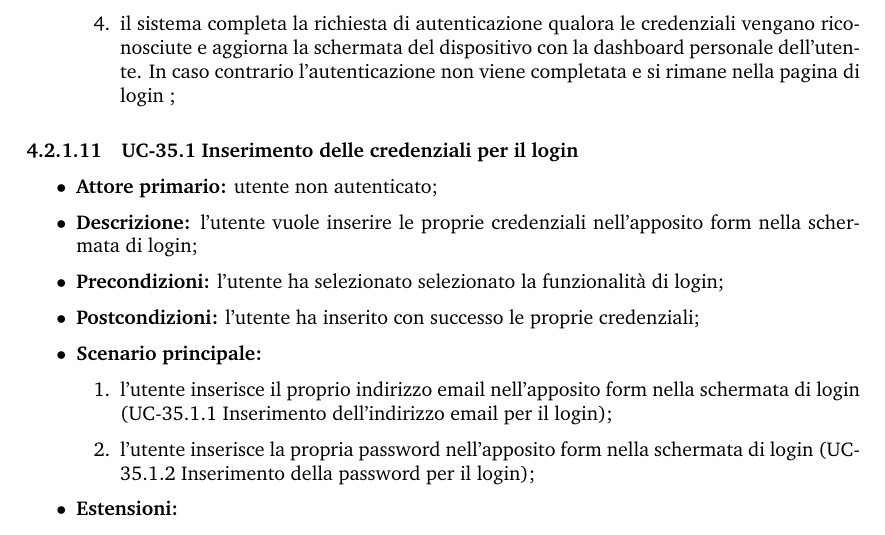
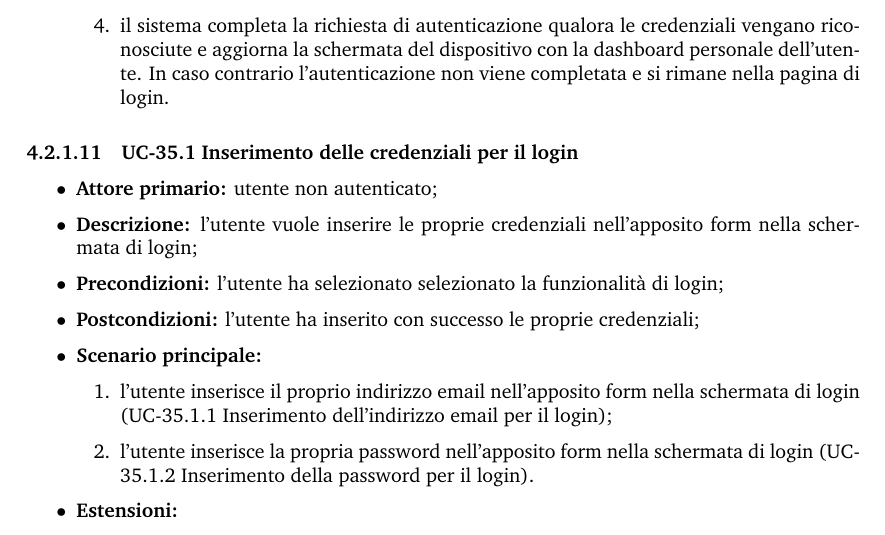
Before and after one commit to Sweleven/Documents, a LaTeX document (DocumentiEsterni/AnalisiDeiRequisiti/main.tex, which reads DocumentiEsterni/AnalisiDeiRequisiti/src/CasiDUso/src/ApplicazioneMobile/src/GestioneAutenticazioneM.tex): part of page 46 of 64, cut so that both start at the same text. Compiled offline with pdfLaTeX.

Commit message:
correzioni punteggiatura

```diff
--- a/DocumentiEsterni/AnalisiDeiRequisiti/src/CasiDUso/src/ApplicazioneMobile/src/GestioneAutenticazioneM.tex
+++ b/DocumentiEsterni/AnalisiDeiRequisiti/src/CasiDUso/src/ApplicazioneMobile/src/GestioneAutenticazioneM.tex
@@ -196,7 +196,7 @@
 		  		\item l'utente seleziona la funzionalità di login;
 		  		\item l'utente inserisce le proprie credenziali all'interno del form per l'autenticazione (UC-35.1 Inserimento delle credenziali per il login);
 		  		\item l'utente invia i dati al sistema;
-		  		\item il sistema completa la richiesta di autenticazione qualora le credenziali vengano riconosciute e aggiorna la schermata del dispositivo con la dashboard personale dell'utente. In caso contrario l'autenticazione non viene completata e si rimane nella pagina di login ;
+		  		\item il sistema completa la richiesta di autenticazione qualora le credenziali vengano riconosciute e aggiorna la schermata del dispositivo con la dashboard personale dell'utente. In caso contrario l'autenticazione non viene completata e si rimane nella pagina di login.
 	  		\end{enumerate}
 	\end{itemize}
 
@@ -214,7 +214,7 @@
 		\item \textbf{Scenario principale:}
 	  		\begin{enumerate}
 		  		\item l'utente inserisce il proprio indirizzo email nell'apposito form nella schermata di login (UC-35.1.1 Inserimento dell'indirizzo email per il login);
-		  		\item l'utente inserisce la propria password nell'apposito form nella schermata di login (UC-35.1.2 Inserimento della password per il login);
+		  		\item l'utente inserisce la propria password nell'apposito form nella schermata di login (UC-35.1.2 Inserimento della password per il login).
 	  		\end{enumerate}
 	    \item \textbf{Estensioni:}
 	  		\begin{enumerate}
```
